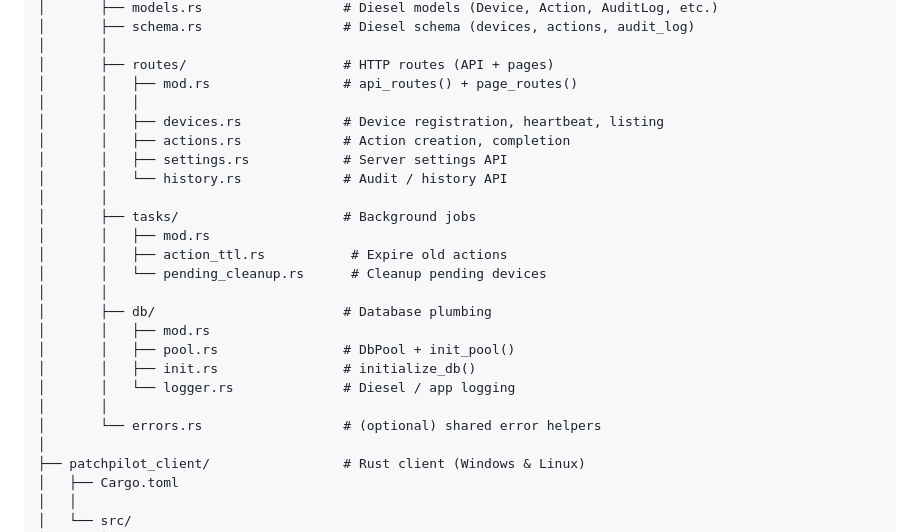
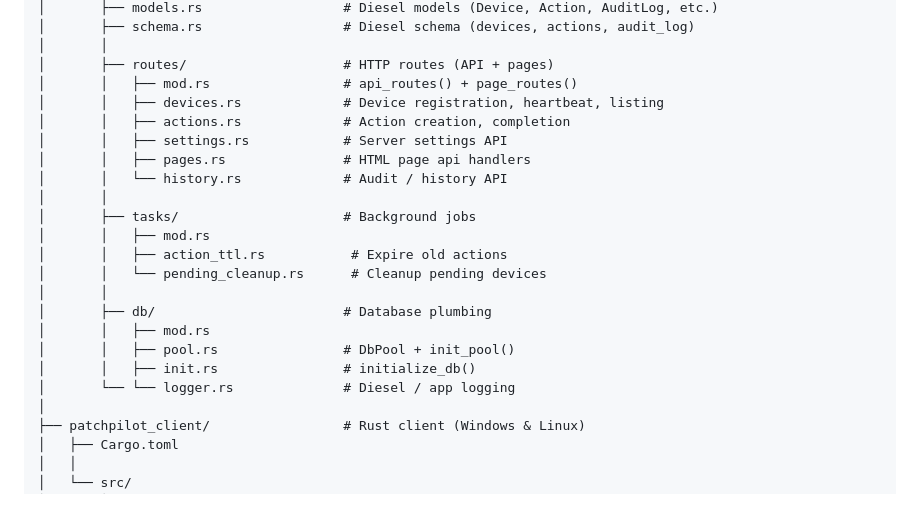
Before and after one commit to gitarman94/PatchPilot, a Markdown page: README.md, the part around the change. GitHub-like rendering; blank space fills up the shorter version.

Commit message:
Refactor README structure and formatting
Removed empty line and adjusted indentation in README.

```diff
--- a/README.md
+++ b/README.md
@@ -38,10 +38,10 @@ PatchPilot/
 │       │
 │       ├── routes/                    # HTTP routes (API + pages)
 │       │   ├── mod.rs                 # api_routes() + page_routes()
-│       │   │
 │       │   ├── devices.rs             # Device registration, heartbeat, listing
 │       │   ├── actions.rs             # Action creation, completion
 │       │   ├── settings.rs            # Server settings API
+│       │   ├── pages.rs               # HTML page api handlers
 │       │   └── history.rs             # Audit / history API
 │       │
 │       ├── tasks/                     # Background jobs
@@ -53,9 +53,7 @@ PatchPilot/
 │       │   ├── mod.rs
 │       │   ├── pool.rs                # DbPool + init_pool()
 │       │   ├── init.rs                # initialize_db()
-│       │   └── logger.rs              # Diesel / app logging
-│       │
-│       └── errors.rs                  # (optional) shared error helpers
+│       └── └── logger.rs              # Diesel / app logging
 │
 ├── patchpilot_client/                 # Rust client (Windows & Linux)
 │   ├── Cargo.toml
```
